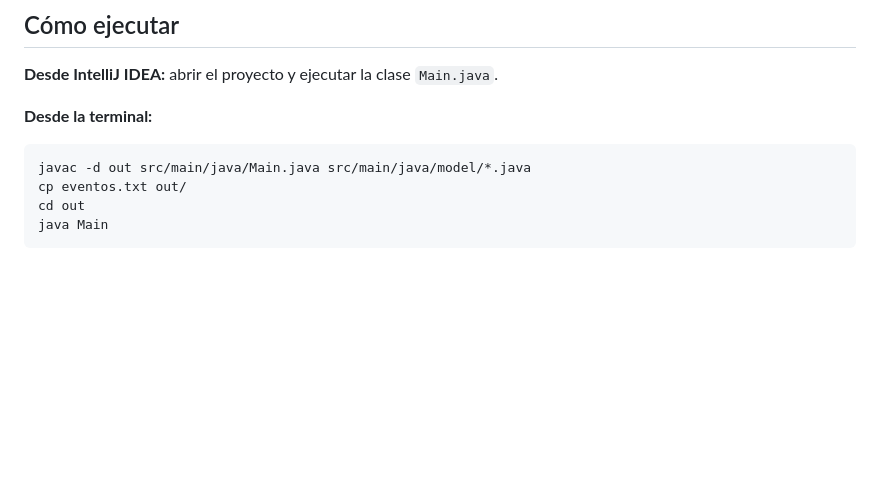
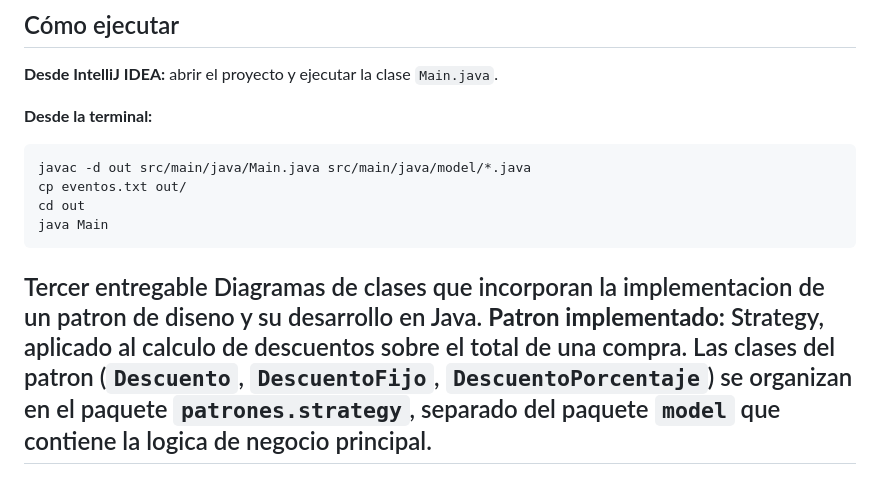
Before and after one commit to eddieescamilla/Proyecto_Gestion_Boletos_POO, a Markdown page: README.md, the part around the change. GitHub-like rendering; blank space fills up the shorter version.

Commit message:
docs: agregar seccion del tercer entregable al README

````diff
--- a/README.md
+++ b/README.md
@@ -93,3 +93,4 @@ cp eventos.txt out/
 cd out
 java Main
 ```
+## Tercer entregable Diagramas de clases que incorporan la implementacion de un patron de diseno y su desarrollo en Java. **Patron implementado:** Strategy, aplicado al calculo de descuentos sobre el total de una compra. Las clases del patron (`Descuento`, `DescuentoFijo`, `DescuentoPorcentaje`) se organizan en el paquete `patrones.strategy`, separado del paquete `model` que contiene la logica de negocio principal.
````
